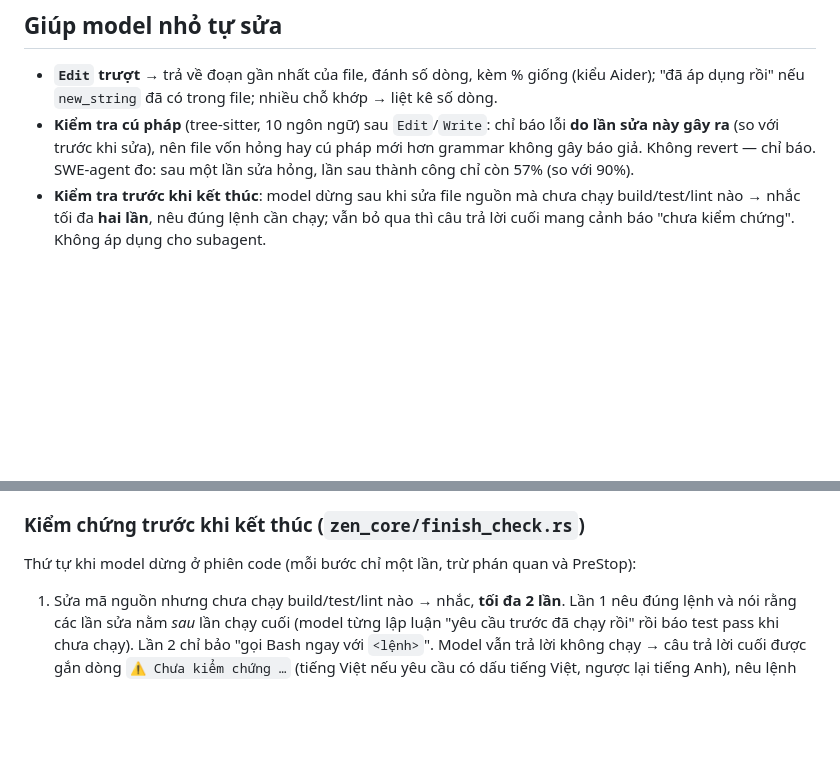
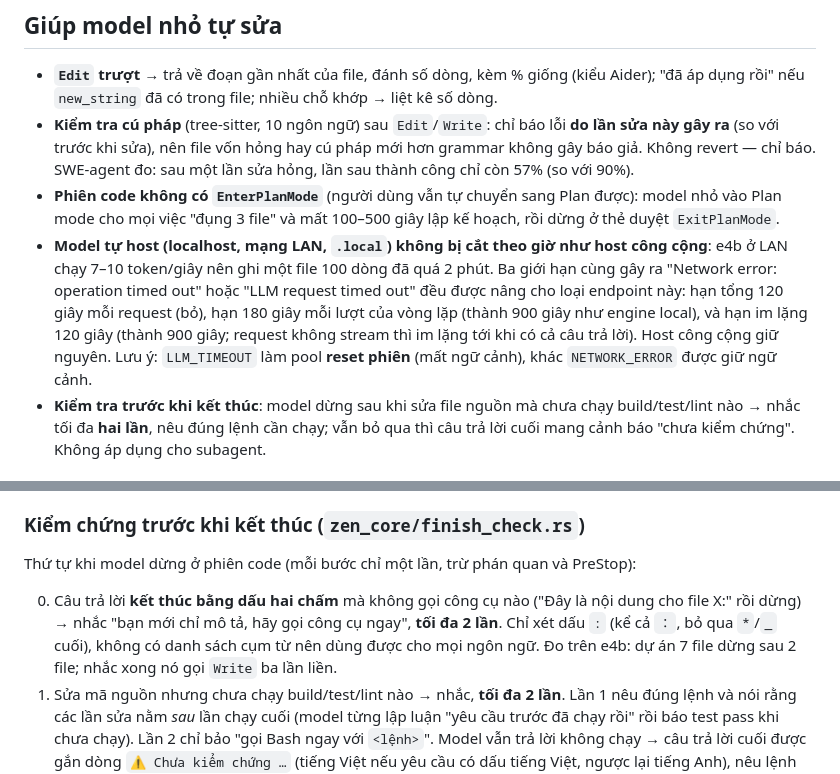
Before and after one commit to SenClaw/senclaw, a Markdown page: docs/code-autonomy.md, 2 parts joined by grey strips. Rendered like a GitHub page; blank space fills up the shorter version.

```diff
--- a/docs/code-autonomy.md
+++ b/docs/code-autonomy.md
@@ -68,6 +68,12 @@ tường minh của họ không bị đoán lại.
 - **Kiểm tra cú pháp** (tree-sitter, 10 ngôn ngữ) sau `Edit`/`Write`: chỉ báo lỗi **do lần sửa này gây ra** (so với
   trước khi sửa), nên file vốn hỏng hay cú pháp mới hơn grammar không gây báo giả. Không revert — chỉ báo.
   SWE-agent đo: sau một lần sửa hỏng, lần sau thành công chỉ còn 57% (so với 90%).
+- **Phiên code không có `EnterPlanMode`** (người dùng vẫn tự chuyển sang Plan được): model nhỏ vào Plan mode cho mọi việc "đụng 3 file" và mất 100–500 giây lập kế hoạch,
+  rồi dừng ở thẻ duyệt `ExitPlanMode`.
+- **Model tự host (localhost, mạng LAN, `.local`) không bị cắt theo giờ như host công cộng**: e4b ở LAN chạy 7–10 token/giây nên ghi một file 100 dòng đã quá 2 phút. Ba giới hạn
+  cùng gây ra "Network error: operation timed out" hoặc "LLM request timed out" đều được nâng cho loại endpoint này: hạn tổng 120 giây mỗi request (bỏ), hạn 180 giây mỗi lượt
+  của vòng lặp (thành 900 giây như engine local), và hạn im lặng 120 giây (thành 900 giây; request không stream thì im lặng tới khi có cả câu trả lời). Host công cộng giữ nguyên.
+  Lưu ý: `LLM_TIMEOUT` làm pool **reset phiên** (mất ngữ cảnh), khác `NETWORK_ERROR` được giữ ngữ cảnh.
 - **Kiểm tra trước khi kết thúc**: model dừng sau khi sửa file nguồn mà chưa chạy build/test/lint nào → nhắc tối đa
   **hai lần**, nêu đúng lệnh cần chạy; vẫn bỏ qua thì câu trả lời cuối mang cảnh báo "chưa kiểm chứng". Không áp dụng cho subagent.
 
@@ -116,6 +122,9 @@ cầu và câu trả lời mất. Nén ngữ cảnh chủ động giờ lặp l
 
 Thứ tự khi model dừng ở phiên code (mỗi bước chỉ một lần, trừ phán quan và PreStop):
 
+0. Câu trả lời **kết thúc bằng dấu hai chấm** mà không gọi công cụ nào ("Đây là nội dung cho file X:" rồi dừng) → nhắc "bạn mới chỉ mô tả, hãy gọi công cụ ngay",
+   **tối đa 2 lần**. Chỉ xét dấu `:` (kể cả `：`, bỏ qua `*`/`_` cuối), không có danh sách cụm từ nên dùng được cho mọi ngôn ngữ. Đo trên e4b: dự án 7 file dừng sau 2 file;
+   nhắc xong nó gọi `Write` ba lần liền.
 1. Sửa mã nguồn nhưng chưa chạy build/test/lint nào → nhắc, **tối đa 2 lần**. Lần 1 nêu đúng lệnh và nói rằng các lần sửa nằm *sau* lần chạy
    cuối (model từng lập luận "yêu cầu trước đã chạy rồi" rồi báo test pass khi chưa chạy). Lần 2 chỉ bảo "gọi Bash ngay với `<lệnh>`". Model vẫn trả
    lời không chạy → câu trả lời cuối được gắn dòng `⚠️ Chưa kiểm chứng …` (tiếng Việt nếu yêu cầu có dấu tiếng Việt, ngược lại tiếng Anh), nêu lệnh nên chạy.
```
Also changed, not shown: CLAUDE.md (+7 -0 lines).
